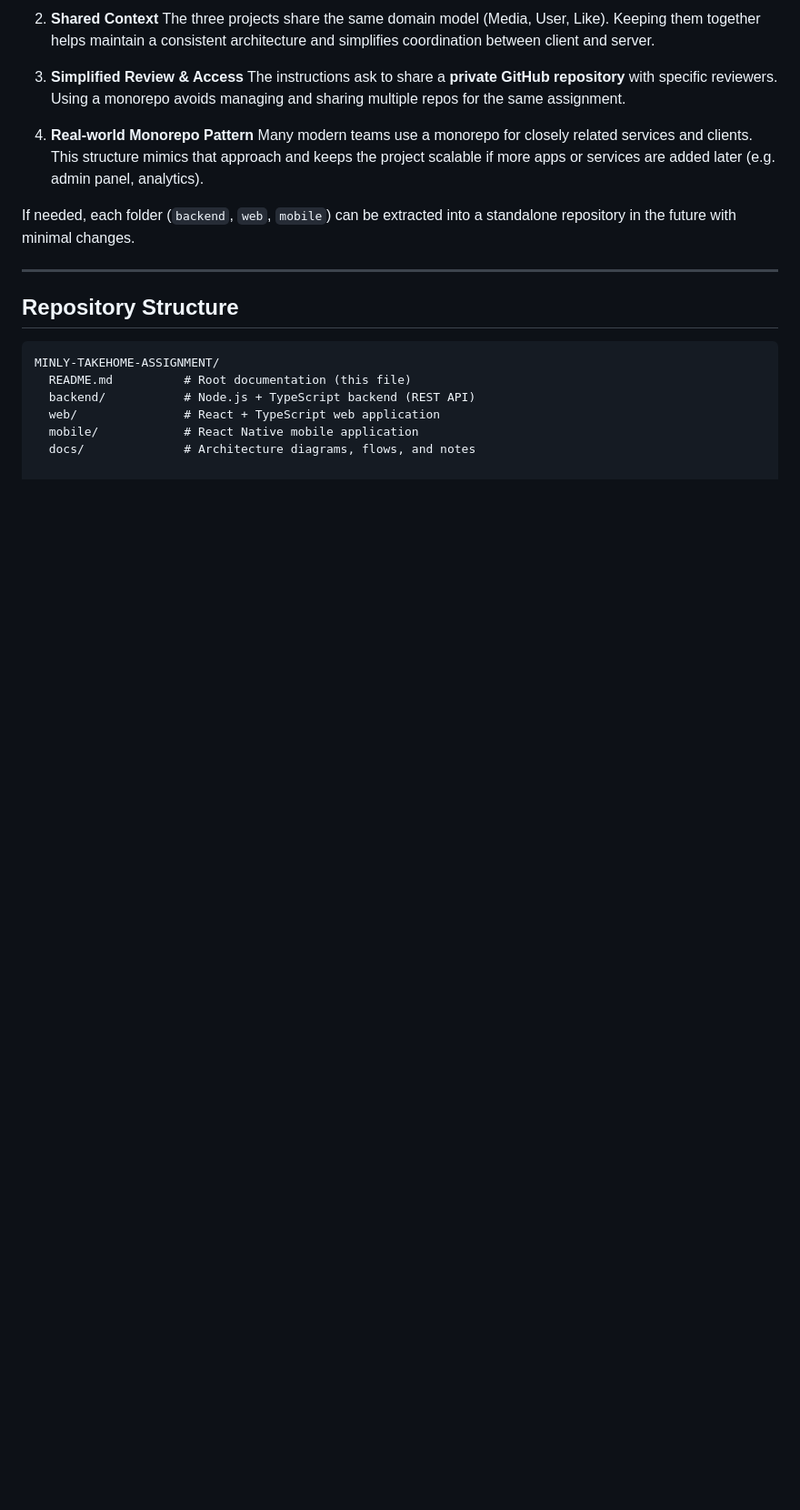
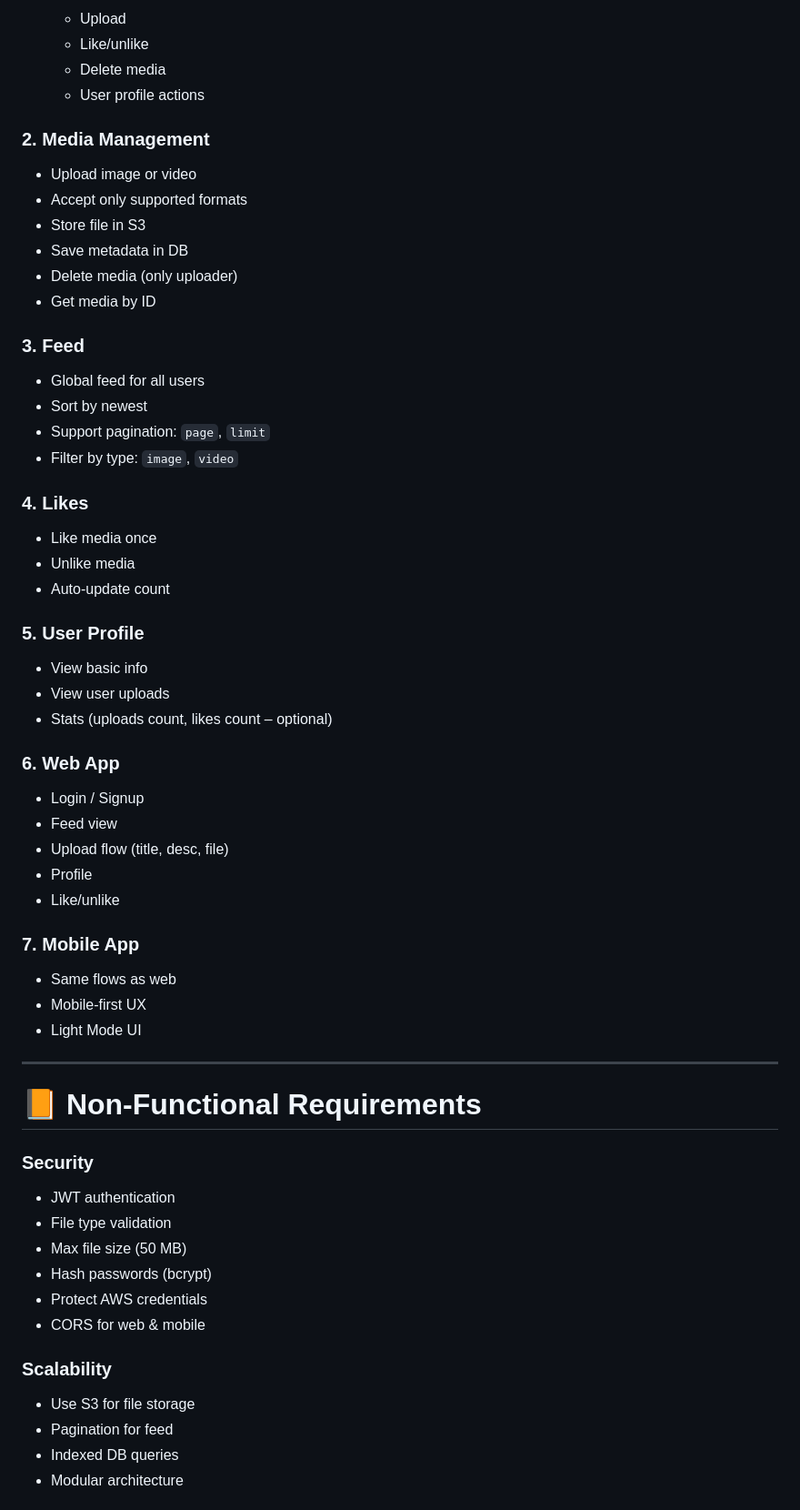
Before and after one commit to AHMEDHANY18/minly-takehome-assignment, a Markdown page: README.md, the part around one of its changes. Shown at 91% size. Drawn GitHub-style; blank space fills up the shorter version.

````diff
--- a/README.md
+++ b/README.md
@@ -137,23 +142,68 @@ Although the assignment includes three separate deliverables (backend, web, mobi
 
-2. **Shared Context**
-   The three projects share the same domain model (Media, User, Like). Keeping them together helps maintain a consistent architecture and simplifies coordination between client and server.
+  * Upload
+  * Like/unlike
+  * Delete media
+  * User profile actions
 
-3. **Simplified Review & Access**
-   The instructions ask to share a **private GitHub repository** with specific reviewers. Using a monorepo avoids managing and sharing multiple repos for the same assignment.
+### **2. Media Management**
 
-4. **Real-world Monorepo Pattern**
-   Many modern teams use a monorepo for closely related services and clients. This structure mimics that approach and keeps the project scalable if more apps or services are added later (e.g. admin panel, analytics).
+* Upload image or video
+* Accept only supported formats
+* Store file in S3
+* Save metadata in DB
+* Delete media (only uploader)
+* Get media by ID
 
-If needed, each folder (`backend`, `web`, `mobile`) can be extracted into a standalone repository in the future with minimal changes.
+### **3. Feed**
+
+* Global feed for all users
+* Sort by newest
+* Support pagination: `page`, `limit`
+* Filter by type: `image`, `video`
+
+### **4. Likes**
+
+* Like media once
+* Unlike media
+* Auto-update count
+
+### **5. User Profile**
+
+* View basic info
+* View user uploads
+* Stats (uploads count, likes count – optional)
+
+### **6. Web App**
+
+* Login / Signup
+* Feed view
+* Upload flow (title, desc, file)
+* Profile
+* Like/unlike
+
+### **7. Mobile App**
+
+* Same flows as web
+* Mobile-first UX
+* Light Mode UI
 
 ---
 
-## Repository Structure
+# 📙 Non-Functional Requirements
 
-```txt
-MINLY-TAKEHOME-ASSIGNMENT/
-  README.md          # Root documentation (this file)
-  backend/           # Node.js + TypeScript backend (REST API)
-  web/               # React + TypeScript web application
-  mobile/            # React Native mobile application
-  docs/              # Architecture diagrams, flows, and notes
+### **Security**
+
+* JWT authentication
+* File type validation
+* Max file size (50 MB)
+* Hash passwords (bcrypt)
+* Protect AWS credentials
+* CORS for web & mobile
+
+### **Scalability**
+
+* Use S3 for file storage
+* Pagination for feed
+* Indexed DB queries
+* Modular architecture
+
````
Also changed, not shown: other parts of README.md (+197 -86 lines).
